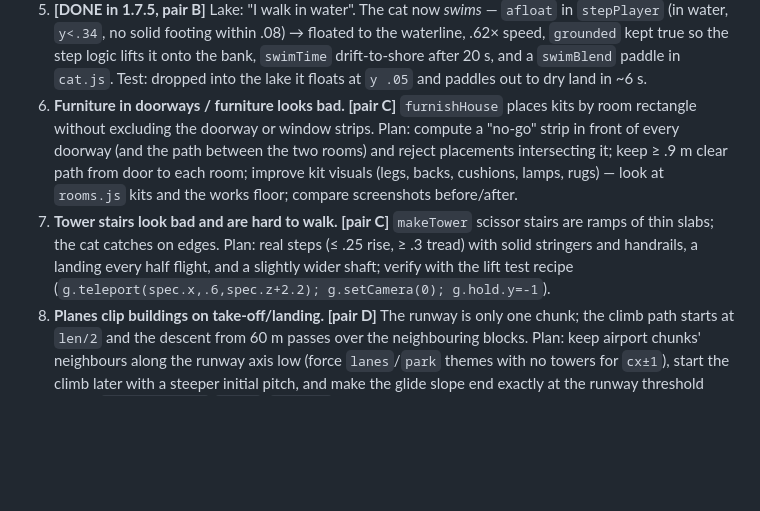
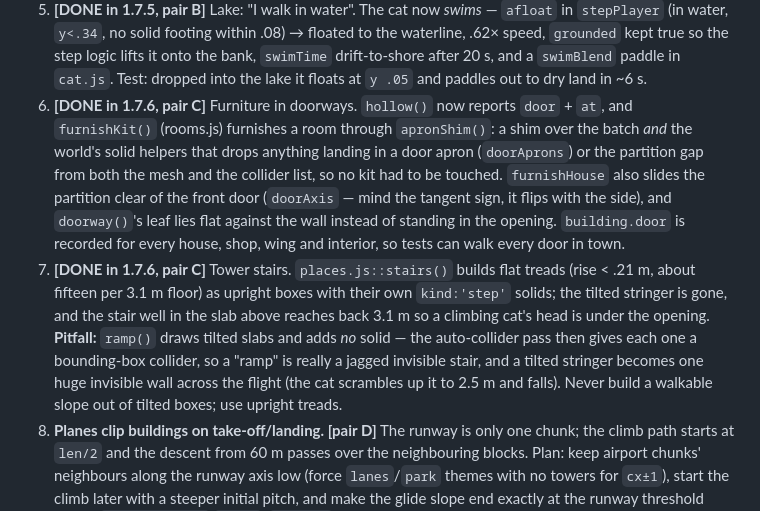
Before and after one commit to cid0980/Whiskerfield, a Markdown page: HANDOFF.md, the part around the change. Drawn GitHub-style; blank space fills up the shorter version.

Commit message:
HANDOFF: pairs B and C closed

```diff
--- a/HANDOFF.md
+++ b/HANDOFF.md
@@ -203,15 +203,20 @@ a screenshot grid), fix, test, push. Suggested pairing in brackets.
    (in water, `y<.34`, no solid footing within .08) → floated to the waterline, .62× speed, `grounded` kept
    true so the step logic lifts it onto the bank, `swimTime` drift-to-shore after 20 s, and a `swimBlend`
    paddle in `cat.js`. Test: dropped into the lake it floats at `y .05` and paddles out to dry land in ~6 s.
-6. **Furniture in doorways / furniture looks bad. [pair C]** `furnishHouse` places kits by room rectangle
-   without excluding the doorway or window strips. Plan: compute a "no-go" strip in front of every doorway
-   (and the path between the two rooms) and reject placements intersecting it; keep ≥ .9 m clear path
-   from door to each room; improve kit visuals (legs, backs, cushions, lamps, rugs) — look at
-   `rooms.js` kits and the works floor; compare screenshots before/after.
-7. **Tower stairs look bad and are hard to walk. [pair C]** `makeTower` scissor stairs are ramps of thin
-   slabs; the cat catches on edges. Plan: real steps (≤ .25 rise, ≥ .3 tread) with solid stringers and
-   handrails, a landing every half flight, and a slightly wider shaft; verify with the lift test recipe
-   (`g.teleport(spec.x,.6,spec.z+2.2); g.setCamera(0); g.hold.y=-1`).
+6. **[DONE in 1.7.6, pair C]** Furniture in doorways. `hollow()` now reports `door` + `at`, and
+   `furnishKit()` (rooms.js) furnishes a room through `apronShim()`: a shim over the batch *and* the
+   world's solid helpers that drops anything landing in a door apron (`doorAprons`) or the partition gap
+   from both the mesh and the collider list, so no kit had to be touched. `furnishHouse` also slides the
+   partition clear of the front door (`doorAxis` — mind the tangent sign, it flips with the side), and
+   `doorway()`'s leaf lies flat against the wall instead of standing in the opening. `building.door` is
+   recorded for every house, shop, wing and interior, so tests can walk every door in town.
+7. **[DONE in 1.7.6, pair C]** Tower stairs. `places.js::stairs()` builds flat treads (rise < .21 m, about
+   fifteen per 3.1 m floor) as upright boxes with their own `kind:'step'` solids; the tilted stringer is
+   gone, and the stair well in the slab above reaches back 3.1 m so a climbing cat's head is under the
+   opening. **Pitfall:** `ramp()` draws tilted slabs and adds *no* solid — the auto-collider pass then
+   gives each one a bounding-box collider, so a "ramp" is really a jagged invisible stair, and a tilted
+   stringer becomes one huge invisible wall across the flight (the cat scrambles up it to 2.5 m and
+   falls). Never build a walkable slope out of tilted boxes; use upright treads.
 8. **Planes clip buildings on take-off/landing. [pair D]** The runway is only one chunk; the climb path
    starts at `len/2` and the descent from 60 m passes over the neighbouring blocks. Plan: keep airport
    chunks' neighbours along the runway axis low (force `lanes`/`park` themes with no towers for
```
